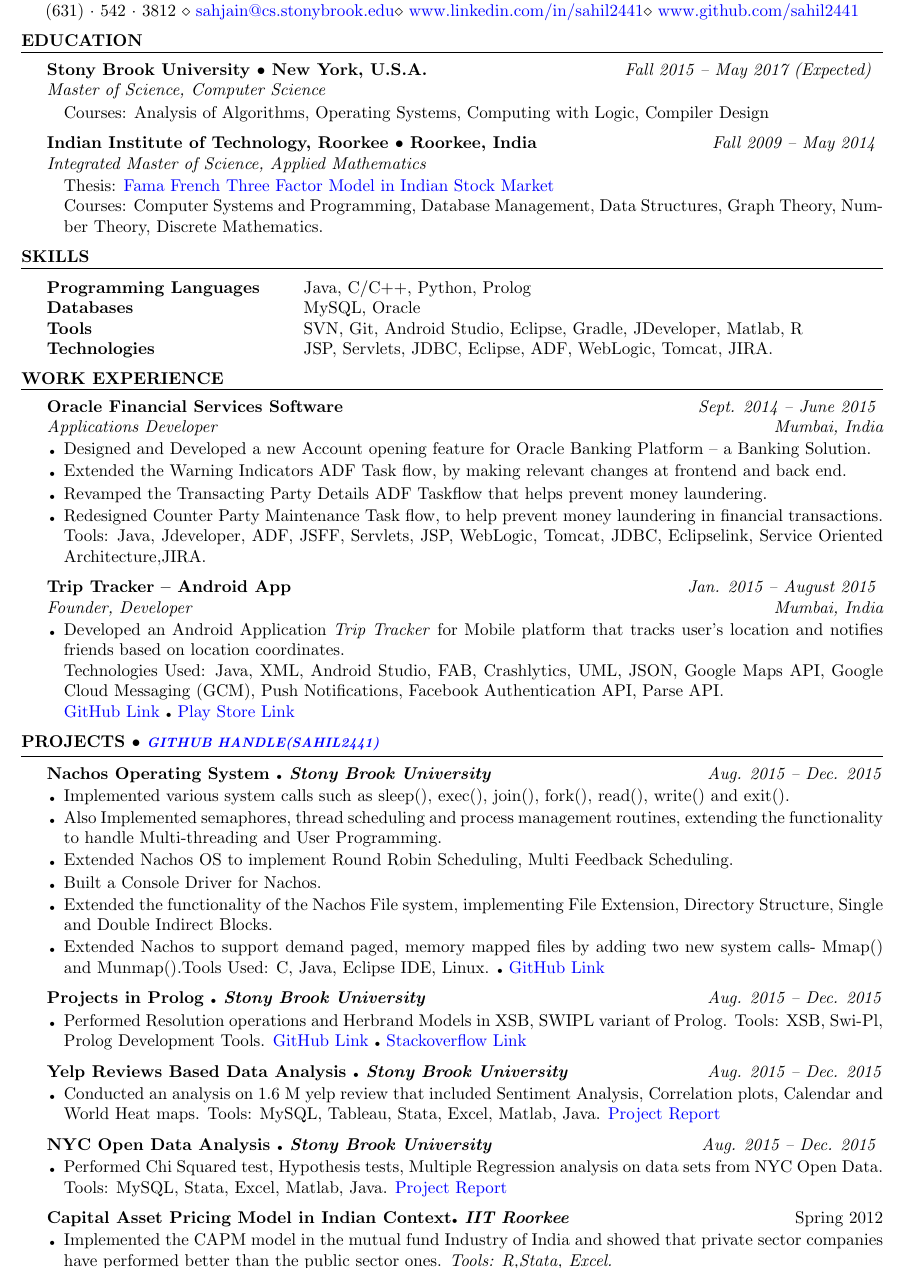
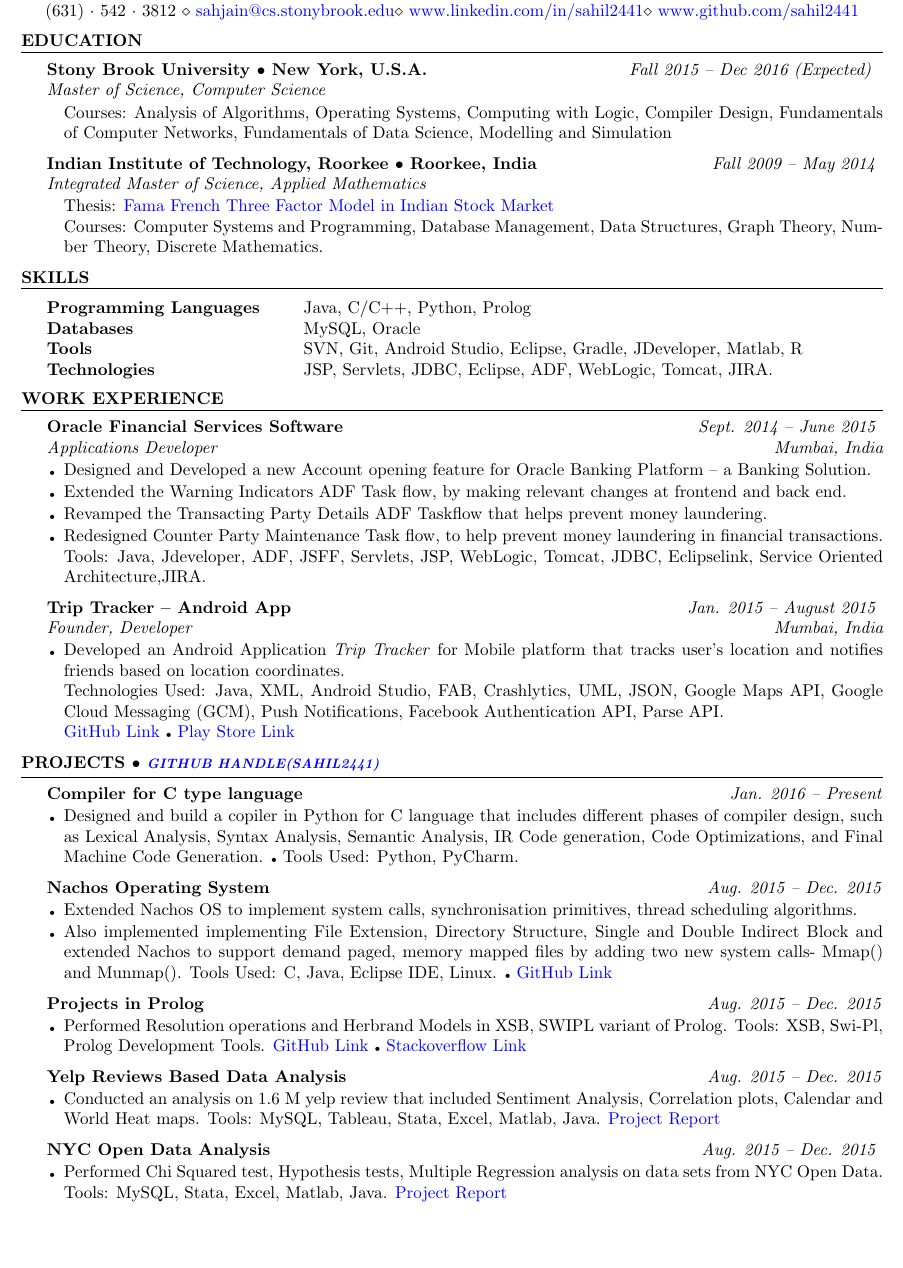
Before and after one commit to sahil2441/Resume, a LaTeX CV (resume_sahil_jain.tex): part of the page, cut so that both start at the same text, the shorter picture padded with empty space. Compiled offline with pdfLaTeX.

Commit message:
Added compiler project

```diff
--- a/resume_sahil_jain.tex
+++ b/resume_sahil_jain.tex
@@ -52,9 +52,10 @@
 \begin{rSection}{Education}
 
 \begin{rSubsection}
-{Stony Brook University $\bullet$ New York, U.S.A.} {\emph{Fall 2015 -- May 2017 (Expected)} }
+{Stony Brook University $\bullet$ New York, U.S.A.} {\emph{Fall 2015 -- Dec 2016 (Expected)} }
 {Master of Science, Computer Science } {}
-Courses: Analysis of Algorithms, Operating Systems, Computing with Logic, Compiler Design
+Courses: Analysis of Algorithms, Operating Systems, Computing with Logic, Compiler Design, Fundamentals of Computer Networks, Fundamentals of
+Data Science, Modelling and Simulation
 \end{rSubsection}
 
 \begin{rSubsection}
@@ -126,44 +115,44 @@
 \href{https://play.google.com/store/apps/details?id=me.sahiljain.tripTracker}{Play Store Link}
 \end{rSubsection}
 
-%------------------------------------------------ COMMENTED----------
-
-\begin{comment}
-\end{Huge}
-
-\begin{rSubsection}{ASA \& Associates} {\emph{Summer 2011}}{Summer Intern}{New Delhi, India}
-\item Performed an audit on Hewlett Packard's financial transactions to analyze cash flow and loss incurred in its transactions.
-Tools: Excel, R.
-\end{rSubsection}
-
-\end{comment}
-%------------------------------------------------ COMMENTED----------
-
 \end{rSection}
 
 %----------------------------------------------------------------------------------------
 %	Projects SECTION
 %----------------------------------------------------------------------------------------
-
 \begin{rSection}{Projects {$\bullet$} \emph{\href{http://www.github.com/sahil2441}{\footnotesize Github Handle(sahil2441)}}}
 
-\begin{rSubsection}{Nachos Operating System {\tiny$\bullet$} \emph{Stony Brook University}} {\emph {Aug. 2015 -- Dec. 2015}}{}{}
-\item Implemented various system calls such as sleep(), exec(), join(), fork(), read(), write() and exit().
-\item Also Implemented semaphores, thread scheduling and process management routines, extending
-     the functionality to handle Multi-threading and User Programming.
-\item Extended Nachos OS to implement Round Robin Scheduling, Multi Feedback Scheduling.
-\item Built a Console Driver for Nachos.
-\item Extended the functionality of the Nachos File system, implementing File Extension, Directory Structure,  Single and
-      Double Indirect Blocks.
-\item Extended Nachos to support demand paged, memory mapped files by adding two new system calls- Mmap() and
-      Munmap().Tools Used: C, Java, Eclipse IDE, Linux. {\tiny$\bullet$}
-\href{https://github.com/sahil2441/Nachos-Operating-System}{GitHub Link}
+%----------------------------------------------------------------------------------------
+% Compiler
+%----------------------------------------------------------------------------------------
 
+%----------------------------------------------------------------------------------------
+% Compiler OS
+%----------------------------------------------------------------------------------------
+
+\begin{rSubsection}{Compiler for C type language} {\emph {Jan. 2016 -- Present}}{}{}
+\item Designed and build a copiler in Python for C language that includes different phases of compiler design, such as
+Lexical Analysis, Syntax Analysis, Semantic Analysis, IR Code generation, Code Optimizations, and Final Machine Code Generation.
+{\tiny$\bullet$} Tools Used: Python, PyCharm.
 \end{rSubsection}
 
 %----------------------------------------------------------------------------------------
+% Nachos OS
+%----------------------------------------------------------------------------------------
 
-\begin{rSubsection}{Projects in Prolog {\tiny$\bullet$} \emph{Stony Brook University}}{\emph{Aug. 2015 -- Dec. 2015}}{}{}
+\begin{rSubsection}{Nachos Operating System} {\emph {Aug. 2015 -- Dec. 2015}}{}{}
+\item Extended Nachos OS to implement system calls, synchronisation primitives, thread scheduling algorithms.
+\item Also implemented implementing File Extension, Directory Structure, Single and Double Indirect Block and
+extended Nachos to support demand paged, memory mapped files by adding two new system calls- Mmap() and Munmap().
+Tools Used: C, Java, Eclipse IDE, Linux. {\tiny$\bullet$}
+\href{https://github.com/sahil2441/Nachos-Operating-System}{GitHub Link}
+\end{rSubsection}
+
+%----------------------------------------------------------------------------------------
+% Prolog
+%----------------------------------------------------------------------------------------
+
+\begin{rSubsection}{Projects in Prolog }{\emph{Aug. 2015 -- Dec. 2015}}{}{}
 \item Performed Resolution operations and Herbrand Models in XSB, SWIPL variant of Prolog. Tools: XSB, Swi-Pl, Prolog Development Tools.
 \href{https://github.com/sahil2441/Prolog-Problems}{GitHub Link}
 {\tiny$\bullet$}
@@ -171,40 +160,28 @@
 \end{rSubsection}
 
 %----------------------------------------------------------------------------------------
+% Yelp
+%----------------------------------------------------------------------------------------
 
-\begin{rSubsection}{Yelp Reviews Based Data Analysis {\tiny$\bullet$} \emph{Stony Brook University}}{\emph{Aug. 2015 -- Dec. 2015}}{}{}
+\begin{rSubsection}{Yelp Reviews Based Data Analysis }{\emph{Aug. 2015 -- Dec. 2015}}{}{}
 \item Conducted an analysis on 1.6 M yelp review that included Sentiment Analysis, Correlation plots, Calendar
       and World Heat maps.  Tools: MySQL, Tableau, Stata, Excel, Matlab, Java.
 \href{https://drive.google.com/file/d/0BzgUxxyAUxkycTZsY0pUUXY0NmM/view?usp=sharing}{Project Report}
 \end{rSubsection}
 
 %----------------------------------------------------------------------------------------
+% NYC Open Data
+%----------------------------------------------------------------------------------------
 
-\begin{rSubsection}{NYC Open Data Analysis {\tiny$\bullet$} \emph{Stony Brook University}}{\emph{Aug. 2015 -- Dec. 2015} }{}{}
+\begin{rSubsection}{NYC Open Data Analysis  }{\emph{Aug. 2015 -- Dec. 2015} }{}{}
 \item Performed Chi Squared test, Hypothesis tests, Multiple Regression analysis on data sets from NYC Open
       Data. Tools: MySQL, Stata, Excel, Matlab, Java.
      \href{https://drive.google.com/file/d/0BzgUxxyAUxkyZTRlVE9xZVR6NDg/view?usp=sharing}{Project Report}
 \end{rSubsection}
-
 %----------------------------------------------------------------------------------------
-
-\begin{rSubsection}{Capital Asset Pricing Model in Indian Context{\tiny$\bullet$} \emph{IIT Roorkee}}{Spring 2012}{}{}
-\item Implemented the CAPM model in the mutual fund Industry of India and showed that private sector companies have performed better than the
-public sector ones. \emph{Tools: R,Stata, Excel.}
-\end{rSubsection}
 
 \end{rSection}
 
-%----------------------------------------------------------------------------------------
-%	EXAMPLE SECTION
-%----------------------------------------------------------------------------------------
 
-%\begin{rSection}{Section Name}
-
-%Section content\ldots
-
-%\end{rSection}
-
-%----------------------------------------------------------------------------------------
 
 \end{document}
```
Also changed, not shown: resume_sahil_jain.pdf, resume_sahil_jain.tex (12 more changed lines), 2 other files.
